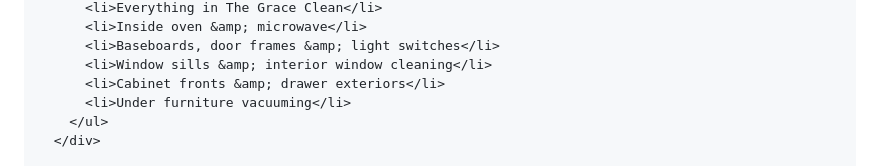
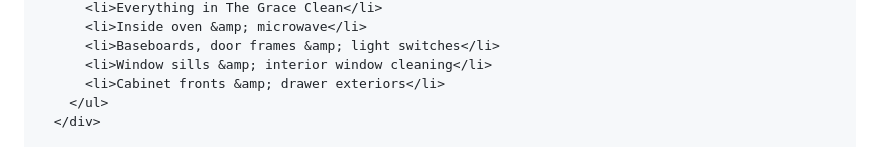
Before and after one commit to redeemedandcleaned/co-website, a Markdown page: README.md, the part around the change. Drawn GitHub-style.

```diff
--- a/README.md
+++ b/README.md
@@ -248,7 +248,6 @@
           <li>Baseboards, door frames &amp; light switches</li>
           <li>Window sills &amp; interior window cleaning</li>
           <li>Cabinet fronts &amp; drawer exteriors</li>
-          <li>Under furniture vacuuming</li>
         </ul>
       </div>
 
```
